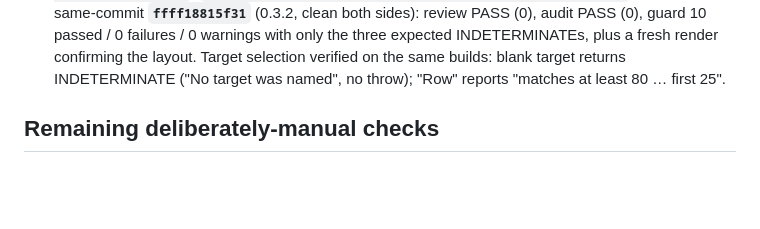
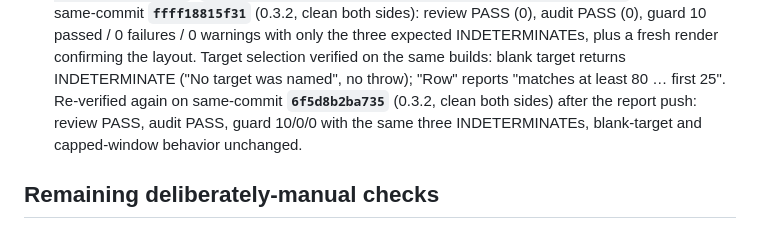
Before and after one commit to manish9701/FigDes, a Markdown page: docs/exo-guard-live-metrics.md, the part around the change. Rendered like a GitHub page; blank space fills up the shorter version.

Commit message:
Record the 6f5d8b2 same-commit verification

```diff
--- a/docs/exo-guard-live-metrics.md
+++ b/docs/exo-guard-live-metrics.md
@@ -78,6 +78,10 @@ metrics, so the topology rules remain manual by construction — and say so
   render confirming the layout. Target selection verified on the same
   builds: blank target returns INDETERMINATE ("No target was named",
   no throw); "Row" reports "matches at least 80 … first 25".
+  Re-verified again on same-commit **`6f5d8b2ba735`** (0.3.2, clean both
+  sides) after the report push: review PASS, audit PASS, guard 10/0/0
+  with the same three INDETERMINATEs, blank-target and capped-window
+  behavior unchanged.
 
 ## Remaining deliberately-manual checks
 
```
